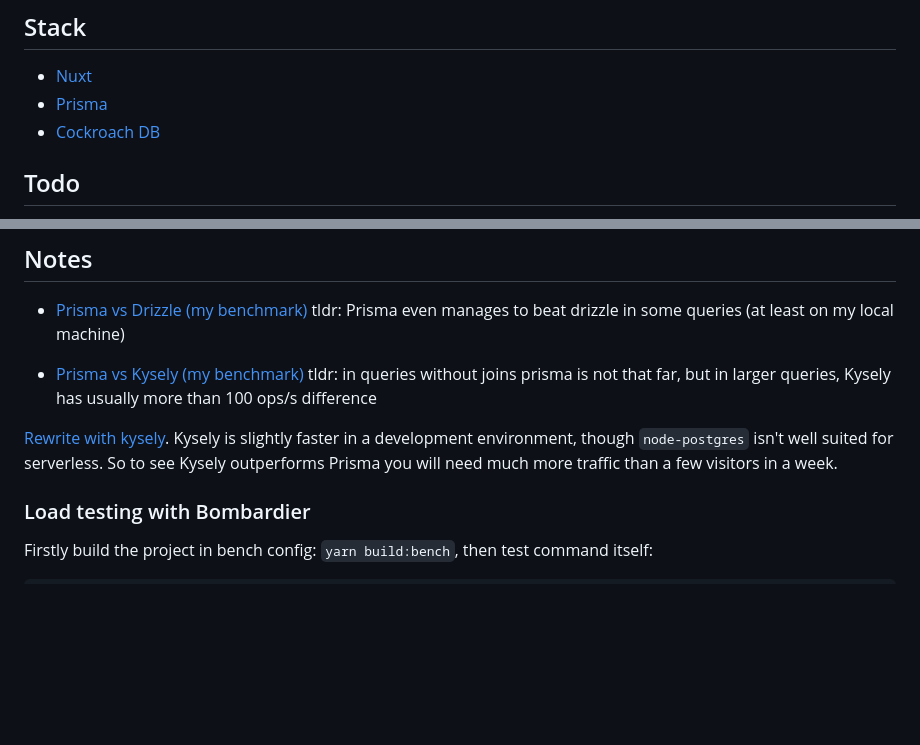
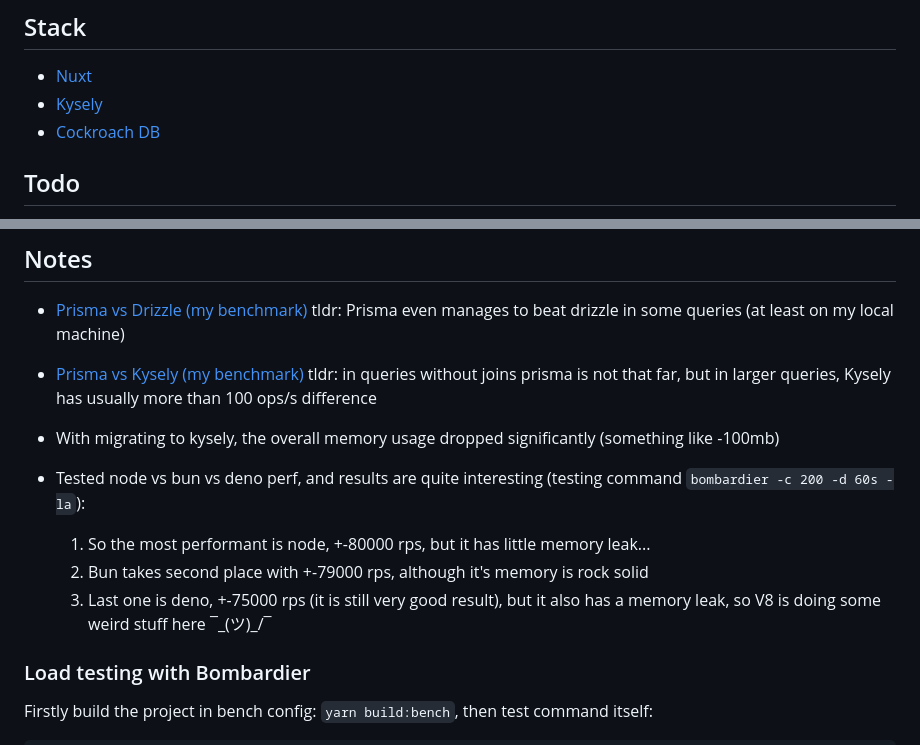
Before and after one commit to logotip4ik/keycap, a Markdown page: README.md, 2 parts joined by grey strips. Drawn GitHub-style; blank space fills up the shorter version.

Commit message:
docs: mention kysely in stack and add runtime perf comparison

```diff
--- a/README.md
+++ b/README.md
@@ -14,7 +14,7 @@ After months of using Windows and Android, I found out that notes aren't syncing
 ## Stack
 
 - [Nuxt](https://nuxt.com/)
-- [Prisma](https://prisma.io/)
+- [Kysely](https://kysely.dev/)
 - [Cockroach DB](https://www.cockroachlabs.com/product/)
 
 ## Todo
@@ -37,8 +37,15 @@ After months of using Windows and Android, I found out that notes aren't syncing
 - [Prisma vs Kysely (my benchmark)](./benchmarks/prisma-vs-kysely/README.md)
   tldr: in queries without joins prisma is not that far, but in larger queries, Kysely has usually more than 100 ops/s difference
 
-[Rewrite with kysely](https://github.com/logotip4ik/keycap/tree/feat/kysely). Kysely is slightly faster in a development environment,
-though `node-postgres` isn't well suited for serverless. So to see Kysely outperforms Prisma you will need much more traffic than a few visitors in a week.
+<!-- [Rewrite with kysely](https://github.com/logotip4ik/keycap/tree/feat/kysely). Kysely is slightly faster in a development environment, -->
+<!-- though `node-postgres` isn't well suited for serverless. So to see Kysely outperforms Prisma you will need much more traffic than a few visitors in a week. -->
+
+- With migrating to kysely, the overall memory usage dropped significantly (something like -100mb)
+
+- Tested node vs bun vs deno perf, and results are quite interesting (testing command `bombardier -c 200 -d 60s -la`):
+    1. So the most performant is node, +-80000 rps, but it has little memory leak...
+    2. Bun takes second place with +-79000 rps, although it's memory is rock solid
+    3. Last one is deno, +-75000 rps (it is still very good result), but it also has a memory leak, so V8 is doing some weird stuff here ¯\_(ツ)_/¯
 
 ### Load testing with Bombardier
 
```
